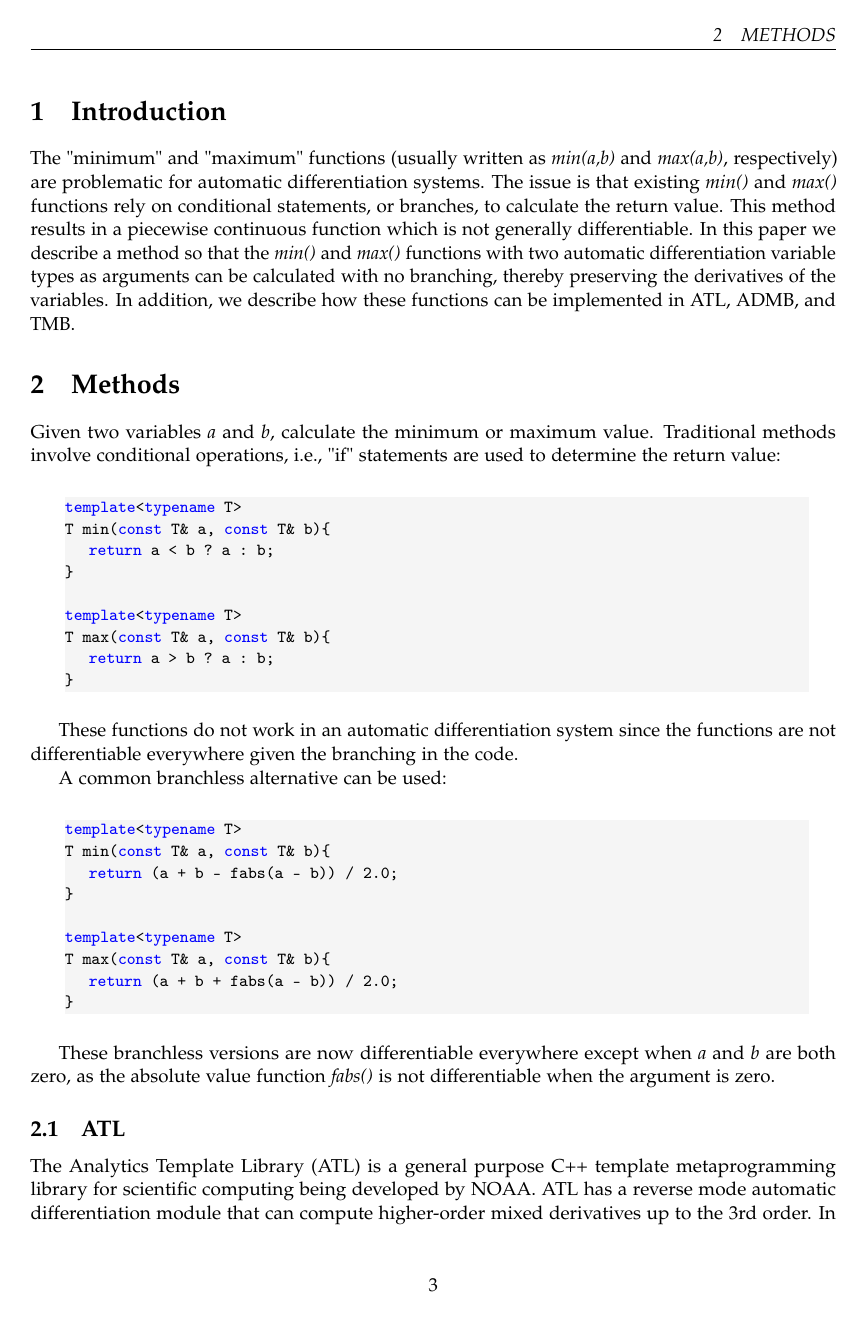
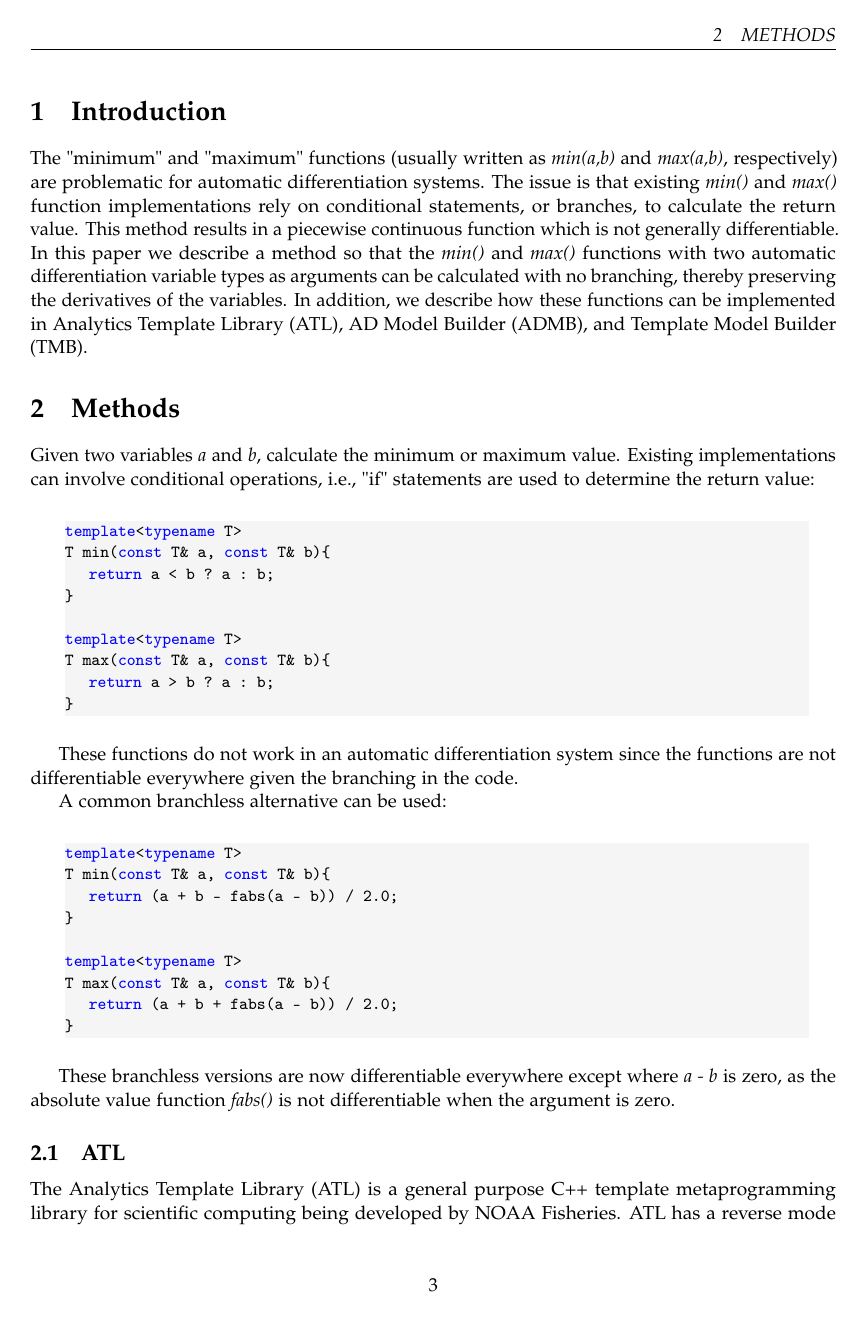
Before and after one commit to amart/ad_min_max, a LaTeX document (ad_min_max.tex): page 3 of 9. Compiled offline with pdfLaTeX.

Commit message:
More edits and updated PDF

```diff
--- a/ad_min_max.tex
+++ b/ad_min_max.tex
@@ -239,12 +239,12 @@ ATL and  ADMB}} % Article title
 
 \section{Introduction}
 
-The "minimum" and "maximum" functions (usually written as \textit{min(a,b)} and \textit{max(a,b)}, respectively) are problematic for automatic differentiation systems. The issue is that existing \textit{min()} and \textit{max()} functions rely on conditional statements, or branches, to calculate the return value. This method results in a piecewise continuous function which is not generally differentiable.  In this paper we describe a method so that the \textit{min()} and \textit{max()} functions with two automatic differentiation variable types as arguments can be calculated with no branching, thereby preserving the derivatives of the variables. In addition, we describe how these functions can be implemented in ATL, ADMB, and TMB.
+The "minimum" and "maximum" functions (usually written as \textit{min(a,b)} and \textit{max(a,b)}, respectively) are problematic for automatic differentiation systems. The issue is that existing \textit{min()} and \textit{max()} function implementations rely on conditional statements, or branches, to calculate the return value. This method results in a piecewise continuous function which is not generally differentiable.  In this paper we describe a method so that the \textit{min()} and \textit{max()} functions with two automatic differentiation variable types as arguments can be calculated with no branching, thereby preserving the derivatives of the variables. In addition, we describe how these functions can be implemented in Analytics Template Library (ATL), AD Model Builder (ADMB), and Template Model Builder (TMB).
 
 
 \section{Methods}
 
-Given two variables \textit{a} and \textit{b}, calculate the minimum or maximum value. Traditional methods involve conditional operations, i.e., "if" statements are used to determine the return value:
+Given two variables \textit{a} and \textit{b}, calculate the minimum or maximum value. Existing implementations can involve conditional operations, i.e., "if" statements are used to determine the return value:
 
 \begin{cppsource}
 template<typename T>
@@ -275,11 +275,11 @@ T max(const T& a, const T& b){
 }
 \end{cppsource}
 
-These branchless versions are now differentiable everywhere except when \textit{a} and \textit{b} are both zero, as the absolute value function \textit{fabs()} is not differentiable when the argument is zero.
+These branchless versions are now differentiable everywhere except where \textit{a - b} is zero, as the absolute value function \textit{fabs()} is not differentiable when the argument is zero.
 
 \subsection{ATL}
 
-The Analytics Template Library (ATL) is a general purpose C++ template metaprogramming library for scientific computing being developed by NOAA. ATL has a reverse mode automatic differentiation module that can compute higher-order mixed derivatives up to the 3rd order. In ATL, the \textit{fabs(x)} function is not differentiable when \textit{x} is zero, thus the \textit{min()} and \textit{max()} functions are not differentiable when \textit{a} minus \textit{b} is zero. The code for \textit{min()} and \textit{max()} in ATL:
+The Analytics Template Library (ATL) is a general purpose C++ template metaprogramming library for scientific computing being developed by NOAA Fisheries. ATL has a reverse mode automatic differentiation module that can compute higher-order mixed derivatives up to the 3rd order. In ATL, the \textit{fabs(x)} function is not differentiable when \textit{x} is zero, thus the \textit{min()} and \textit{max()} functions are not differentiable where \textit{a - b} is zero. The code for \textit{min()} and \textit{max()} in ATL:
 
 \begin{cppsource}
 
```
Also changed, not shown: ad_min_max.pdf, ad_min_max.tex (4 more changed lines).
